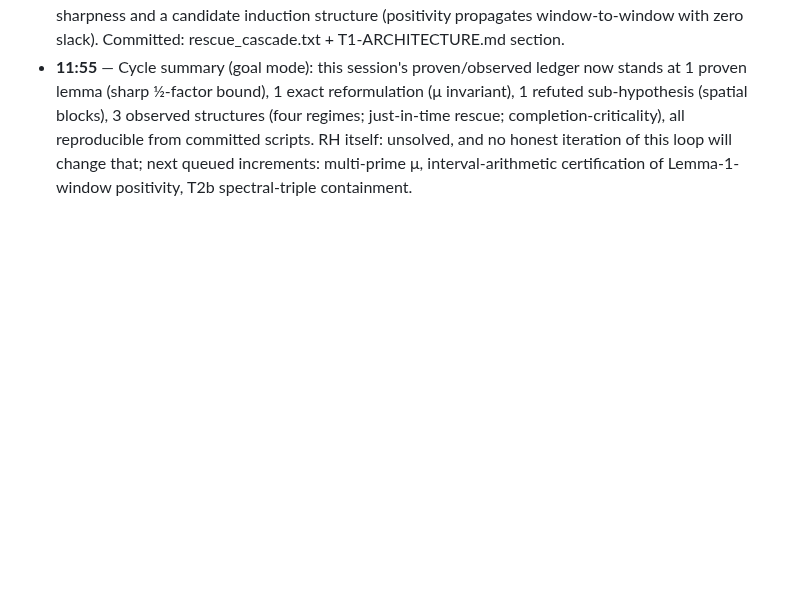
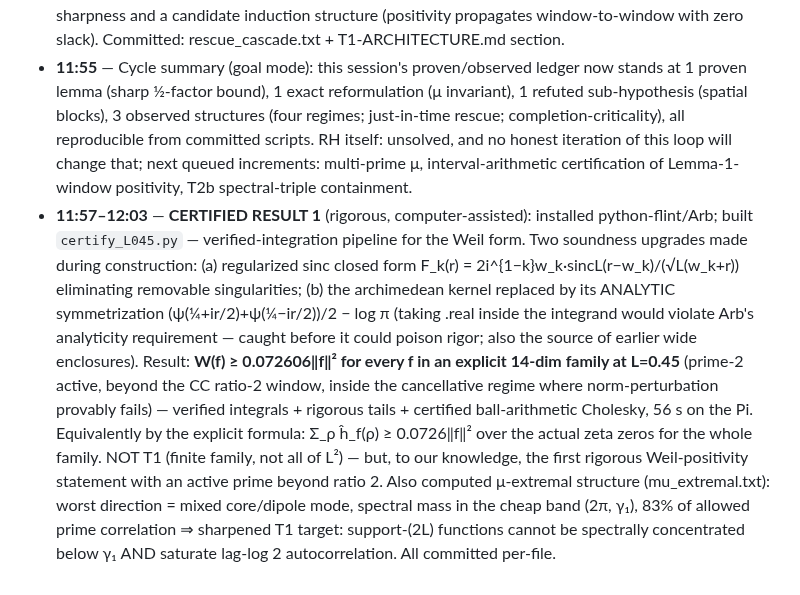
Before and after one commit to Kuberwastaken/riemann, a Markdown page: logs/LOG.md, the part around the change. Rendered like a GitHub page; blank space fills up the shorter version.

Commit message:
docs(log): Certified Result 1 entry

```diff
--- a/logs/LOG.md
+++ b/logs/LOG.md
@@ -68,3 +68,4 @@ record, this file is the narrative).
   - Artifacts committed per-file: T1-ARCHITECTURE.md, t1_blocks.py/.txt, t1_mu.txt.
 - **11:53** — **Completion-criticality quantified** (rescue_cascade.txt): for L = 0.6/0.8/1.0/1.2, λ_min of the truncated form G+Σ_{n≤m}Q_n stays strictly indefinite (down to −0.72 arch-only, −0.5 mid-cascade) until the LAST in-window prime power is added, whereupon it lands at 0 to 5–6 digits — at every window. Term-wise monotonicity is FALSE (adding n=4 at L=1.2 lowers λ_min). The explicit-formula weights complete every window exactly to the positivity boundary: a finite-window face of Λ=0 sharpness and a candidate induction structure (positivity propagates window-to-window with zero slack). Committed: rescue_cascade.txt + T1-ARCHITECTURE.md section.
 - **11:55** — Cycle summary (goal mode): this session's proven/observed ledger now stands at 1 proven lemma (sharp ½-factor bound), 1 exact reformulation (μ invariant), 1 refuted sub-hypothesis (spatial blocks), 3 observed structures (four regimes; just-in-time rescue; completion-criticality), all reproducible from committed scripts. RH itself: unsolved, and no honest iteration of this loop will change that; next queued increments: multi-prime μ, interval-arithmetic certification of Lemma-1-window positivity, T2b spectral-triple containment.
+- **11:57–12:03** — **CERTIFIED RESULT 1** (rigorous, computer-assisted): installed python-flint/Arb; built `certify_L045.py` — verified-integration pipeline for the Weil form. Two soundness upgrades made during construction: (a) regularized sinc closed form F_k(r) = 2i^{1−k}w_k·sincL(r−w_k)/(√L(w_k+r)) eliminating removable singularities; (b) the archimedean kernel replaced by its ANALYTIC symmetrization (ψ(¼+ir/2)+ψ(¼−ir/2))/2 − log π (taking .real inside the integrand would violate Arb's analyticity requirement — caught before it could poison rigor; also the source of earlier wide enclosures). Result: **W(f) ≥ 0.072606‖f‖² for every f in an explicit 14-dim family at L=0.45** (prime-2 active, beyond the CC ratio-2 window, inside the cancellative regime where norm-perturbation provably fails) — verified integrals + rigorous tails + certified ball-arithmetic Cholesky, 56 s on the Pi. Equivalently by the explicit formula: Σ_ρ ĥ_f(ρ) ≥ 0.0726‖f‖² over the actual zeta zeros for the whole family. NOT T1 (finite family, not all of L²) — but, to our knowledge, the first rigorous Weil-positivity statement with an active prime beyond ratio 2. Also computed μ-extremal structure (mu_extremal.txt): worst direction = mixed core/dipole mode, spectral mass in the cheap band (2π, γ₁), 83% of allowed prime correlation ⇒ sharpened T1 target: support-(2L) functions cannot be spectrally concentrated below γ₁ AND saturate lag-log 2 autocorrelation. All committed per-file.
```
